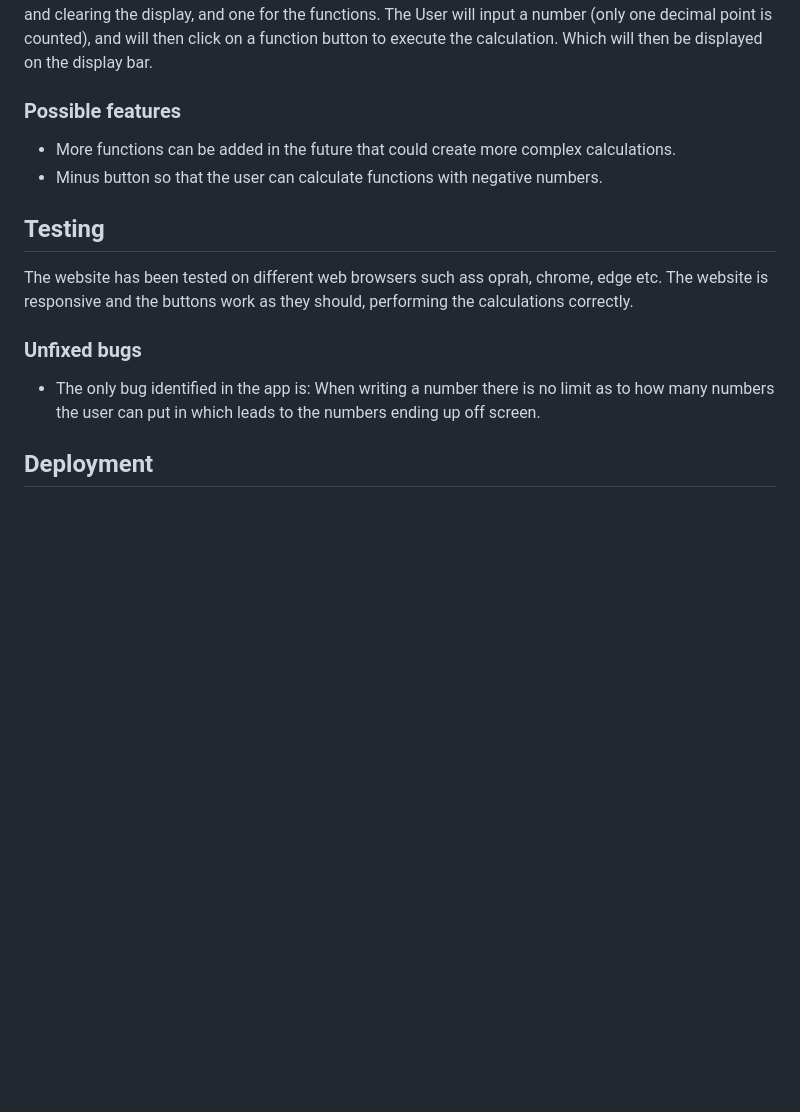
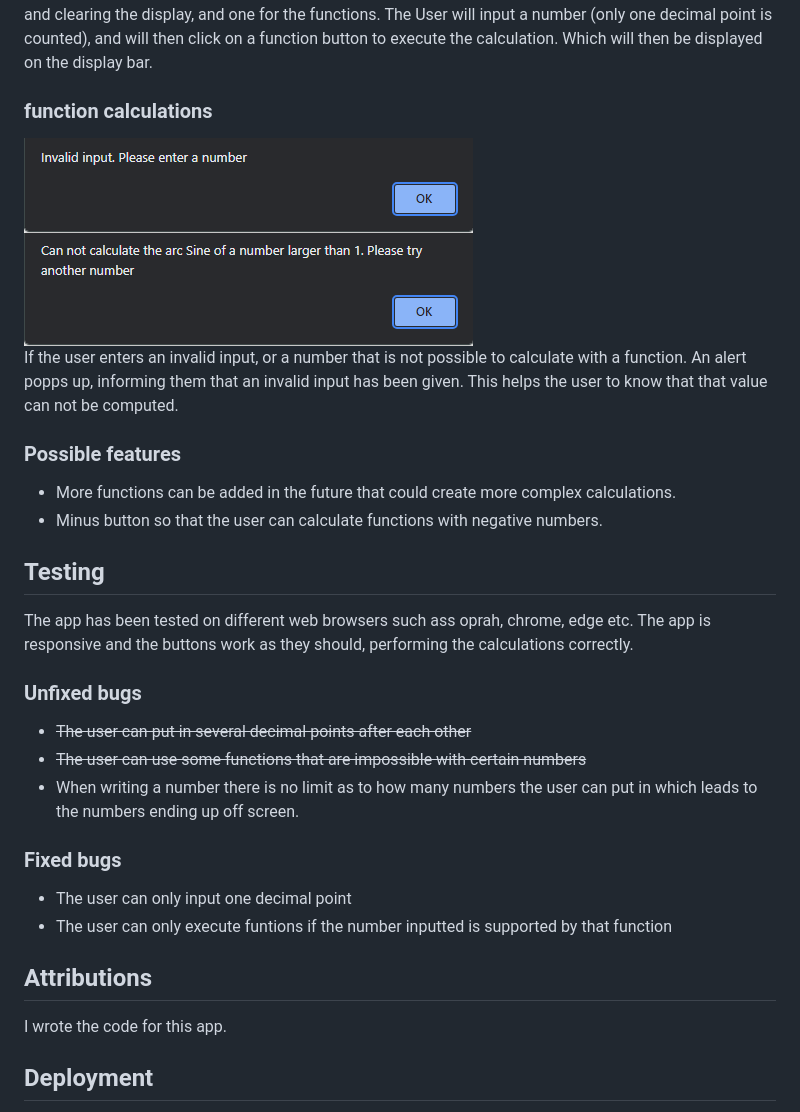
Before and after one commit to bricboi/function-calculator, a Markdown page: README.md, the part around the change printed below. Rendered like a GitHub page; pictures changed too: assets/images/readme_folder/arc_sin_high.png (added), assets/images/readme_folder/invalid_input.png (added); blank space fills up the shorter version.

Commit message:
Update README.md file and add more pictures to it

```diff
--- a/README.md
+++ b/README.md
@@ -21,14 +20,29 @@ The app also has a display bar where it will display numbers inputed by the user
 Underneath the display bar there are two keypads. One for inputing numbers, a decimal point, deleteing and clearing the display, and one for the functions. The User will input a number (only one decimal point is counted), and will then click on a function button to execute the calculation. Which will then be displayed on the display bar.
+
+### function calculations
+![example Alert](assets/images/readme_folder/invalid_input.png)
+![example Alert](assets/images/readme_folder/arc_sin_high.png)
+If the user enters an invalid input, or a number that is not possible to calculate with a function. An alert popps up, informing them that an invalid input has been given. This helps the user to know that that value can not be computed.
 
 ### Possible features
 * More functions can be added in the future that could create more complex calculations.
 * Minus button so that the user can calculate functions with negative numbers.
 
 ## Testing
-The website has been tested on different web browsers such ass oprah, chrome, edge etc. The website is responsive and the buttons work as they should, performing the calculations correctly.
+The app has been tested on different web browsers such ass oprah, chrome, edge etc. The app is responsive and the buttons work as they should, performing the calculations correctly.
+
 
 ### Unfixed bugs
-* The only bug identified in the app is: When writing a number there is no limit as to how many numbers the user can put in which leads to the numbers ending up off screen.
+* ~~The user can put in several decimal points after each other~~
+* ~~The user can use some functions that are impossible with certain numbers~~
+* When writing a number there is no limit as to how many numbers the user can put in which leads to the numbers ending up off screen.
+
+### Fixed bugs
+* The user can only input one decimal point
+* The user can only execute funtions if the number inputted is supported by that function
+
+## Attributions
+I wrote the code for this app.
 
 ## Deployment
 * The deployment process was as follows using GitHub pages:
```
Also changed, not shown: other parts of README.md (+7 -8 lines).
